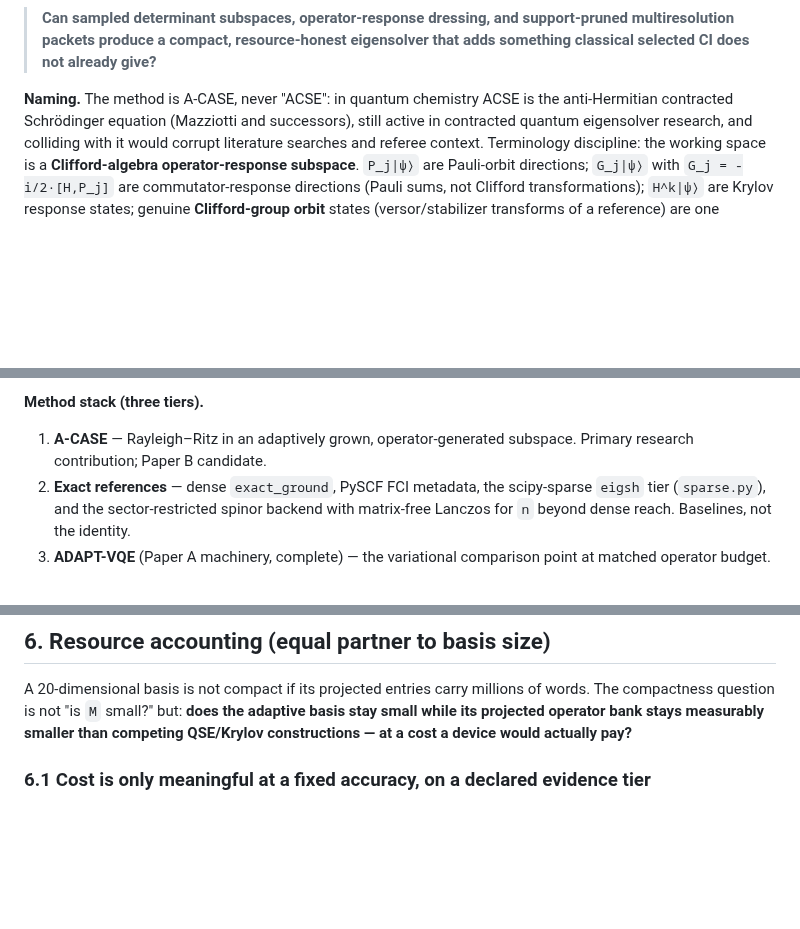
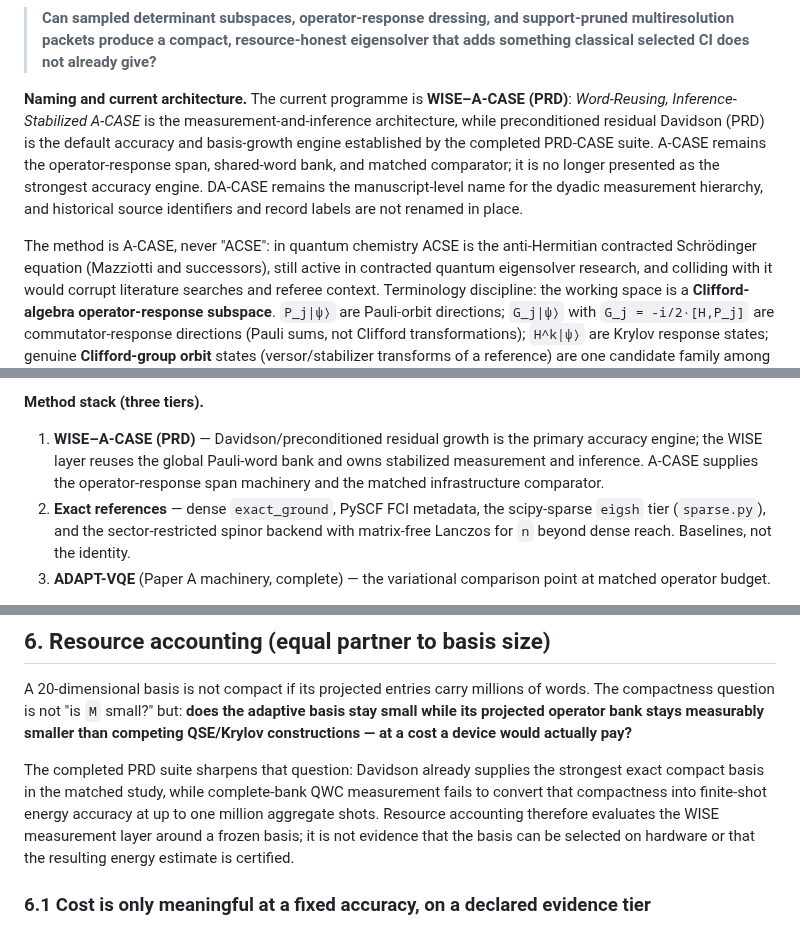
Before and after one commit to gutama/clifford_qc, a Markdown page: PLAN.md, 3 parts joined by grey strips. Drawn GitHub-style; blank space fills up the shorter version.

```diff
--- a/PLAN.md
+++ b/PLAN.md
@@ -24,7 +24,16 @@ and the comparison that decides whether it is worth publishing:
 > support-pruned multiresolution packets produce a compact, resource-honest
 > eigensolver that adds something classical selected CI does not already give?**
 
-**Naming.** The method is A-CASE, never "ACSE": in quantum chemistry ACSE is the
+**Naming and current architecture.** The current programme is
+**WISE–A-CASE (PRD)**: *Word-Reusing, Inference-Stabilized A-CASE* is the
+measurement-and-inference architecture, while preconditioned residual Davidson
+(PRD) is the default accuracy and basis-growth engine established by the completed
+PRD-CASE suite. A-CASE remains the operator-response span, shared-word bank, and
+matched comparator; it is no longer presented as the strongest accuracy engine.
+DA-CASE remains the manuscript-level name for the dyadic measurement hierarchy,
+and historical source identifiers and record labels are not renamed in place.
+
+The method is A-CASE, never "ACSE": in quantum chemistry ACSE is the
 anti-Hermitian contracted Schrödinger equation (Mazziotti and successors), still
 active in contracted quantum eigensolver research, and colliding with it would
 corrupt literature searches and referee context. Terminology discipline: the
@@ -90,8 +100,10 @@ energies, low-lying spectra, and material observables.
 
 **Method stack (three tiers).**
 
-1. **A-CASE** — Rayleigh–Ritz in an adaptively grown, operator-generated
-   subspace. Primary research contribution; Paper B candidate.
+1. **WISE–A-CASE (PRD)** — Davidson/preconditioned residual growth is the
+   primary accuracy engine; the WISE layer reuses the global Pauli-word bank and
+   owns stabilized measurement and inference. A-CASE supplies the
+   operator-response span machinery and the matched infrastructure comparator.
 2. **Exact references** — dense `exact_ground`, PySCF FCI metadata, the
    scipy-sparse `eigsh` tier (`sparse.py`), and the sector-restricted spinor
    backend with matrix-free Lanczos for `n` beyond dense reach. Baselines, not
@@ -1402,6 +1455,13 @@ A 20-dimensional basis is not compact if its projected entries carry millions of
 words. The compactness question is not "is `M` small?" but: **does the adaptive
 basis stay small while its projected operator bank stays measurably smaller than
 competing QSE/Krylov constructions — at a cost a device would actually pay?**
+
+The completed PRD suite sharpens that question: Davidson already supplies the
+strongest exact compact basis in the matched study, while complete-bank QWC
+measurement fails to convert that compactness into finite-shot energy accuracy at
+up to one million aggregate shots. Resource accounting therefore evaluates the
+WISE measurement layer around a frozen basis; it is not evidence that the basis can
+be selected on hardware or that the resulting energy estimate is certified.
 
 ### 6.1 Cost is only meaningful at a fixed accuracy, on a declared evidence tier
 
```
Also changed, not shown: other parts of PLAN.md (+57 -8 lines).
